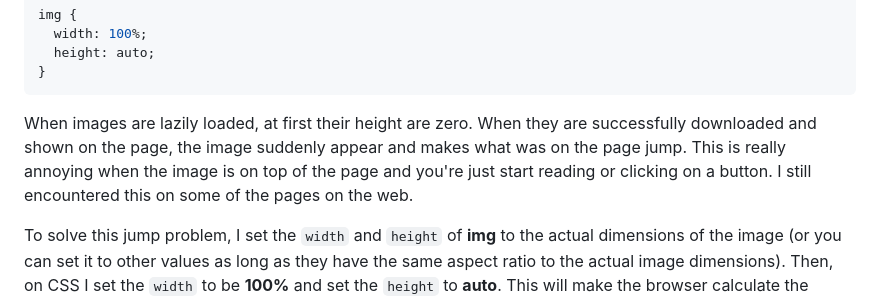
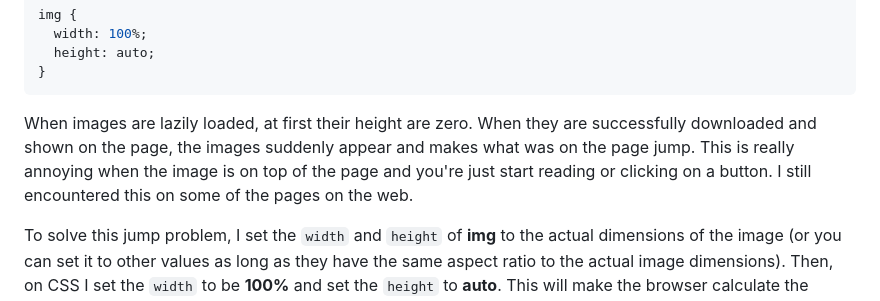
Before and after one commit to finkusuma-dev/frontendmentor-QR-code-component, a Markdown page: README.md, the part around the change. Rendered like a GitHub page.

Commit message:
doc: fix readme

````diff
--- a/README.md
+++ b/README.md
@@ -58,7 +58,7 @@ img {
 }
 ```
 
-When images are lazily loaded, at first their height are zero. When they are successfully downloaded and shown on the page, the image suddenly appear and makes what was on the page jump. This is really annoying when the image is on top of the page and you're just start reading or clicking on a button. I still encountered this on some of the pages on the web.
+When images are lazily loaded, at first their height are zero. When they are successfully downloaded and shown on the page, the images suddenly appear and makes what was on the page jump. This is really annoying when the image is on top of the page and you're just start reading or clicking on a button. I still encountered this on some of the pages on the web.
 
 To solve this jump problem, I set the `width` and `height` of **img** to the actual dimensions of the image (or you can set it to other values as long as they have the same aspect ratio to the actual image dimensions). Then, on CSS I set the `width` to be **100%** and set the `height` to **auto**. This will make the browser calculate the height of the img element using the `width` and `height` attributes as a ratio against the width of the **img** element itself (which I already set it to 100% of the parent container).
 
````
